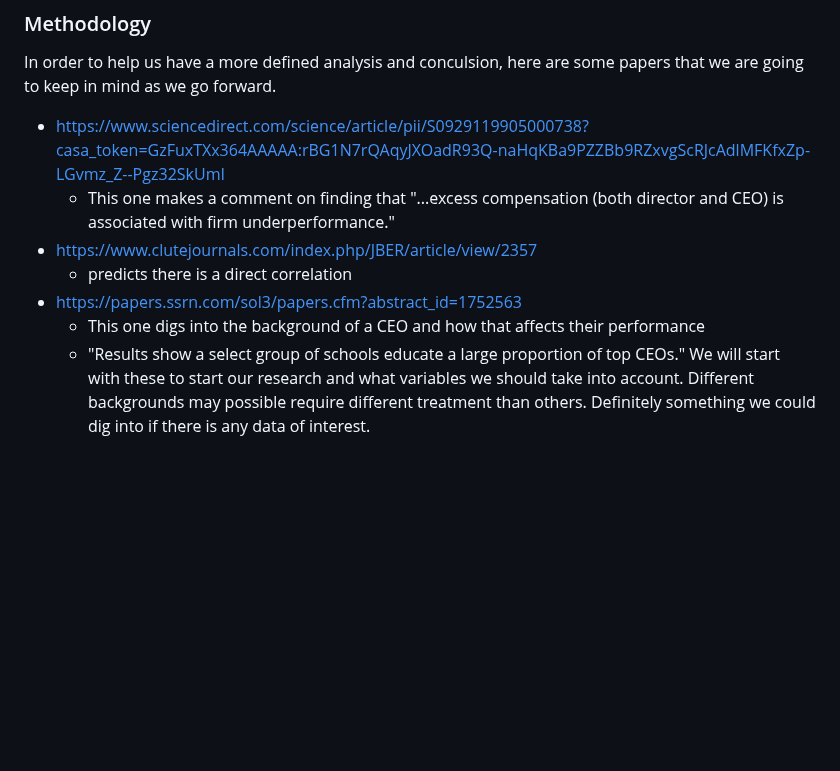
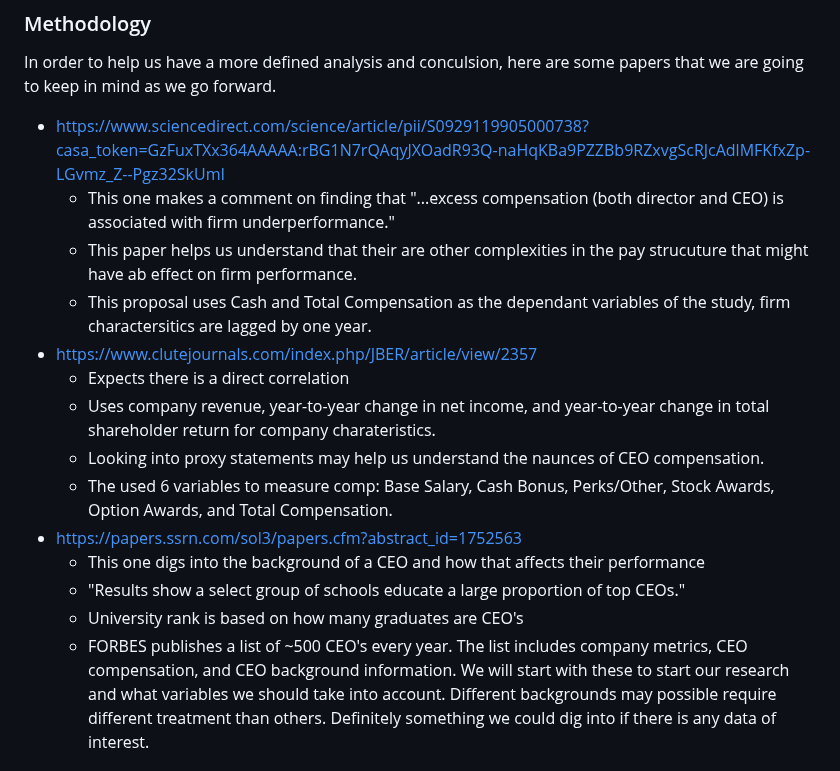
Before and after one commit to tobeybill/TISATAFL, a Markdown page: proposal.md, the part around the change. Rendered like a GitHub page; blank space fills up the shorter version.

```diff
--- a/proposal.md
+++ b/proposal.md
@@ -13,11 +13,18 @@ Through this project we plan on analyzing data on CEO treatment and how it affec
 In order to help us have a more defined analysis and conculsion, here are some papers that we are going to keep in mind as we go forward.
 - https://www.sciencedirect.com/science/article/pii/S0929119905000738?casa_token=GzFuxTXx364AAAAA:rBG1N7rQAqyJXOadR93Q-naHqKBa9PZZBb9RZxvgScRJcAdlMFKfxZp-LGvmz_Z--Pgz32SkUmI
   - This one makes a comment on finding that "...excess compensation (both director and CEO) is associated with firm underperformance."
+  - This paper helps us understand that their are other complexities in the pay strucuture that might have ab effect on firm performance.
+  - This proposal uses Cash and Total Compensation as the dependant variables of the study, firm charactersitics are lagged by one year.
 - https://www.clutejournals.com/index.php/JBER/article/view/2357
-  - predicts there is a direct correlation
+  - Expects there is a direct correlation
+  - Uses company revenue, year-to-year change in net income, and year-to-year change in total shareholder return for company charateristics.
+  - Looking into proxy statements may help us understand the naunces of CEO compensation.
+  - The used 6 variables to measure comp: Base Salary, Cash Bonus, Perks/Other, Stock Awards, Option Awards, and Total Compensation.
 - https://papers.ssrn.com/sol3/papers.cfm?abstract_id=1752563
   - This one digs into the background of a CEO and how that affects their performance
   - "Results show a select group of schools educate a large proportion of top CEOs."
+  - University rank is based on how many graduates are CEO's
+  - FORBES publishes a list of ~500 CEO's every year. The list includes company metrics, CEO compensation, and CEO background information.
 We will start with these to start our research and what variables we should take into account. Different backgrounds may possible require different treatment than others. Definitely something we could dig into if there is any data of interest.
 
 OLD - ***We hypothesize*** that both high compensation and forced turnovers will be positively correlated with a company’s stock price, as higher compensation is usually a result of company overperformance and a forced turnover usually occurs with problematic CEOs.
```
